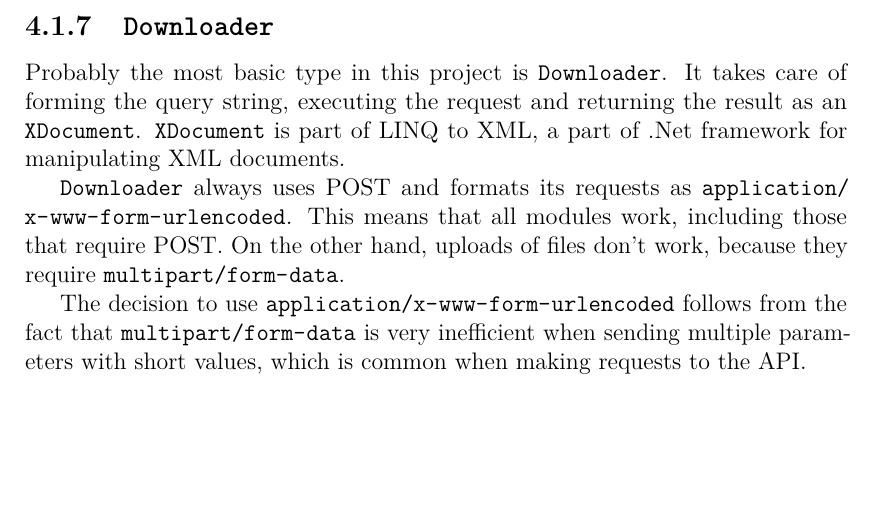
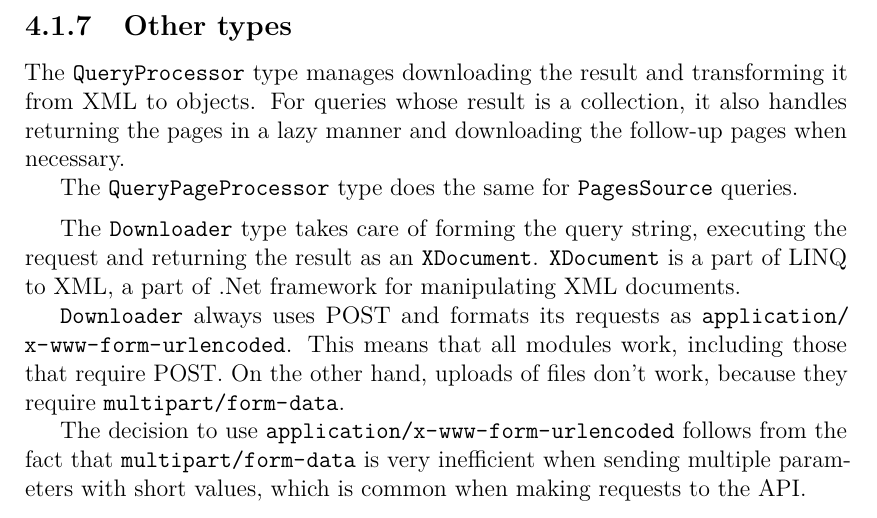
Before and after one commit to svick/LINQ-to-Wiki, a LaTeX thesis (Doc/Thesis/thesis.tex, which reads Doc/Thesis/linqtowiki.tex): part of page 29 of 35, cut at the place of the change, the shorter picture padded with empty space. Compiled offline with pdfLaTeX.

Commit message:
Explained QueryProcessor

```diff
--- a/Doc/Thesis/linqtowiki.tex
+++ b/Doc/Thesis/linqtowiki.tex
@@ -425,13 +425,19 @@ new
 
 % QueryProcessor, its helpers
 
-\subsection{\texorpdfstring{\lstinline{Downloader}}{Downloader}}
+\subsection{Other types}
 
-% TODO: reword
-Probably the most basic type in this project is \lstinline{Downloader}.
-It takes care of forming the query string, executing the request and
+The \lstinline{QueryProcessor} type manages downloading the result and transforming it from XML to objects.
+For queries whose result is a collection, it also handles returning the pages in a lazy manner
+and downloading the follow-up pages when necessary.
+
+The \lstinline{QueryPageProcessor} type does the same for \lstinline{PagesSource} queries.
+
+\medskip
+
+The \lstinline{Downloader} type takes care of forming the query string, executing the request and
 returning the result as an \lstinline{XDocument}.
-\lstinline{XDocument} is part of LINQ to XML, a part of .Net framework for manipulating XML documents.
+\lstinline{XDocument} is a part of LINQ to XML, a part of .Net framework for manipulating XML documents.
 
 \lstinline{Downloader} always uses POST and formats its requests as \path{application/x-www-form-urlencoded}.
 This means that all modules work, including those that require POST.
```
